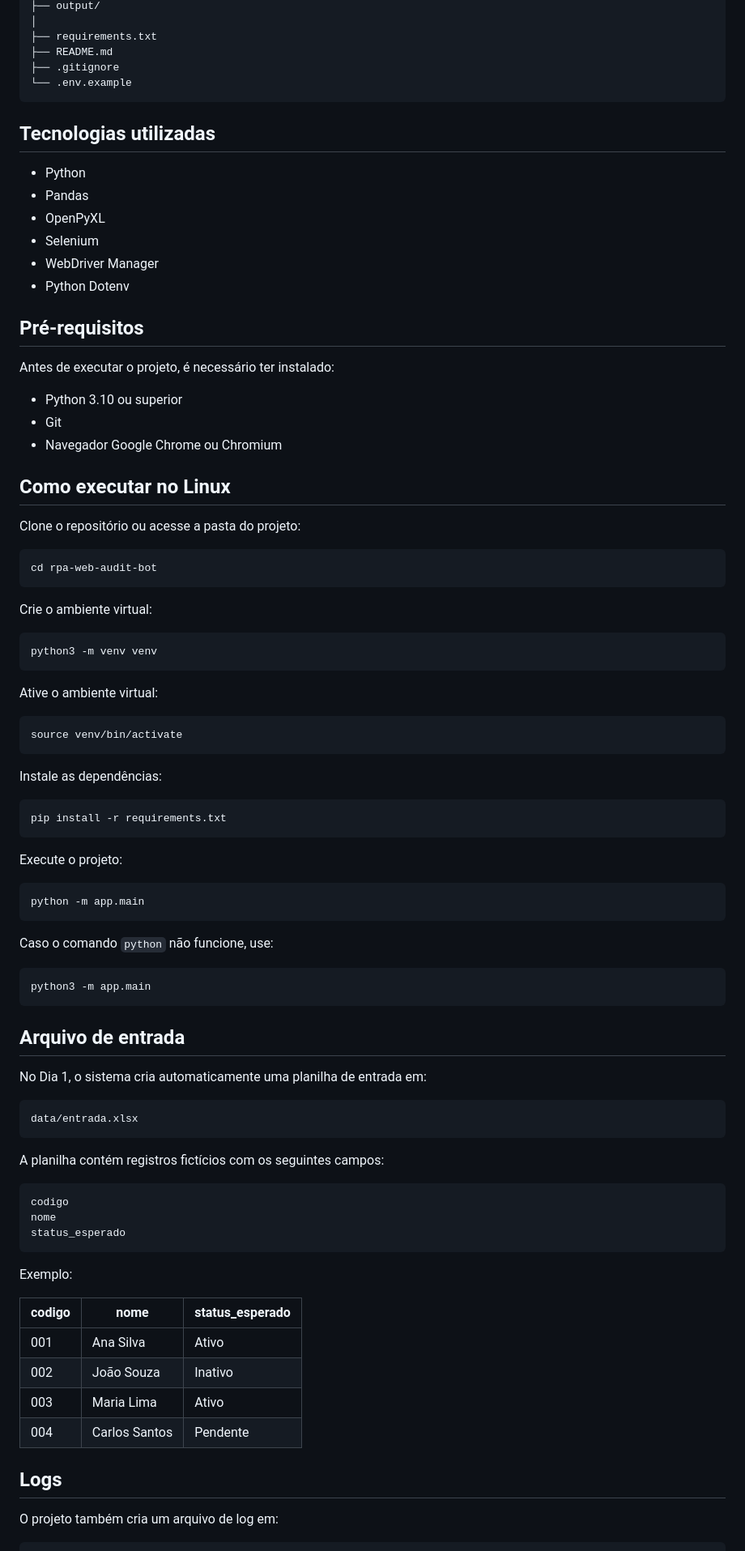
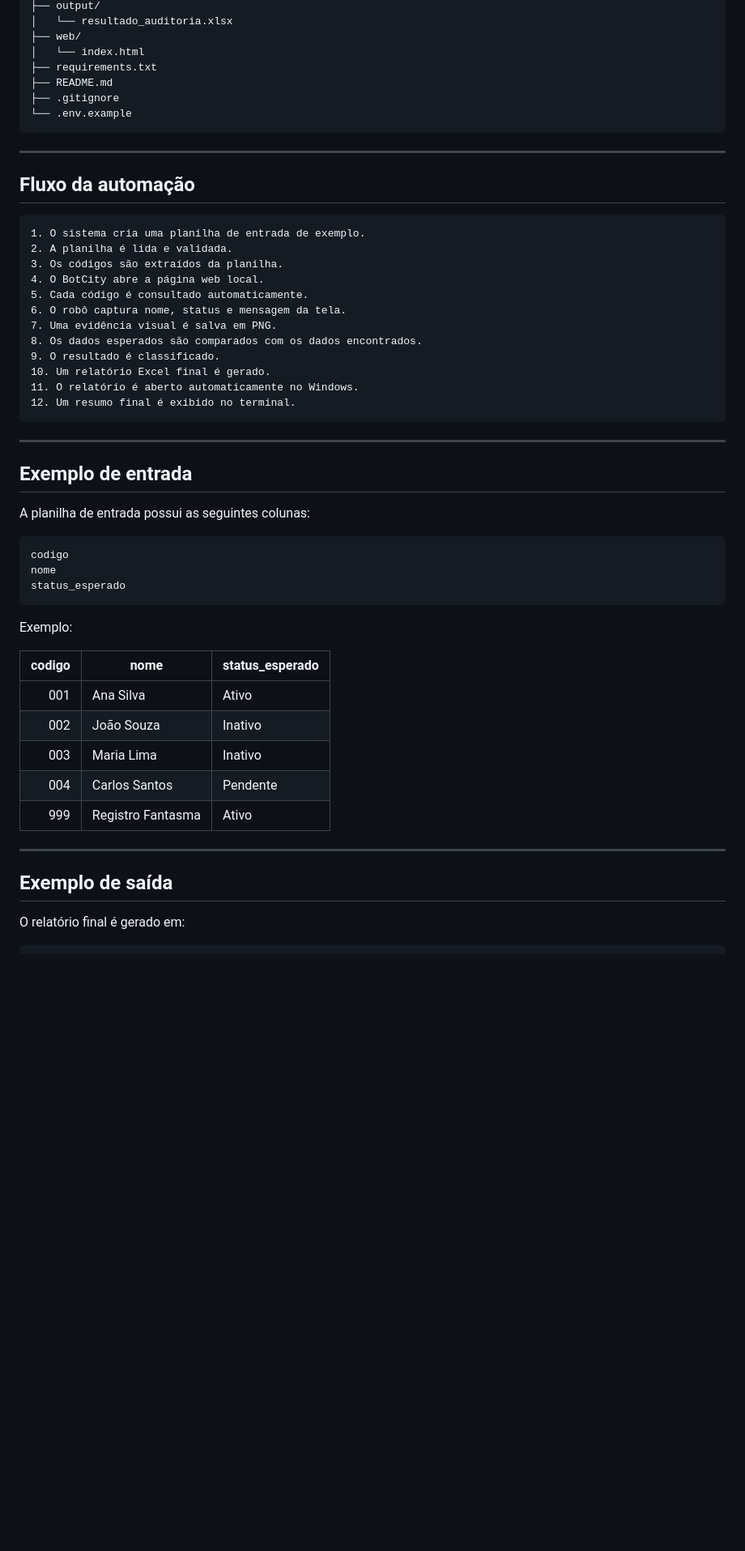
Before and after one commit to laianapinho/rpa-web-audit-bot, a Markdown page: README.md, the part around one of its changes. Shown at 81% size. Rendered like a GitHub page; blank space fills up the shorter version.

````diff
--- a/README.md
+++ b/README.md
@@ -48,75 +80,37 @@ rpa-web-audit-bot/
 ├── output/
-│
+│   └── resultado_auditoria.xlsx
+├── web/
+│   └── index.html
 ├── requirements.txt
 ├── README.md
 ├── .gitignore
 └── .env.example
 ```
 
-## Tecnologias utilizadas
+---
 
-- Python
-- Pandas
-- OpenPyXL
-- Selenium
-- WebDriver Manager
-- Python Dotenv
+## Fluxo da automação
 
-## Pré-requisitos
-
-Antes de executar o projeto, é necessário ter instalado:
-
-- Python 3.10 ou superior
-- Git
-- Navegador Google Chrome ou Chromium
-
-## Como executar no Linux
-
-Clone o repositório ou acesse a pasta do projeto:
-
-```bash
-cd rpa-web-audit-bot
+```text
+1. O sistema cria uma planilha de entrada de exemplo.
+2. A planilha é lida e validada.
+3. Os códigos são extraídos da planilha.
+4. O BotCity abre a página web local.
+5. Cada código é consultado automaticamente.
+6. O robô captura nome, status e mensagem da tela.
+7. Uma evidência visual é salva em PNG.
+8. Os dados esperados são comparados com os dados encontrados.
+9. O resultado é classificado.
+10. Um relatório Excel final é gerado.
+11. O relatório é aberto automaticamente no Windows.
+12. Um resumo final é exibido no terminal.
 ```
 
-Crie o ambiente virtual:
+---
 
-```bash
-python3 -m venv venv
-```
+## Exemplo de entrada
 
-Ative o ambiente virtual:
-
-```bash
-source venv/bin/activate
-```
-
-Instale as dependências:
-
-```bash
-pip install -r requirements.txt
-```
-
-Execute o projeto:
-
-```bash
-python -m app.main
-```
-
-Caso o comando `python` não funcione, use:
-
-```bash
-python3 -m app.main
-```
-
-## Arquivo de entrada
-
-No Dia 1, o sistema cria automaticamente uma planilha de entrada em:
-
-```text
-data/entrada.xlsx
-```
-
-A planilha contém registros fictícios com os seguintes campos:
+A planilha de entrada possui as seguintes colunas:
 
 ```text
 codigo
@@ -126,15 +120,18 @@ status_esperado
 
 Exemplo:
 
-| codigo | nome           | status_esperado |
-|--------|----------------|-----------------|
-| 001    | Ana Silva      | Ativo           |
-| 002    | João Souza     | Inativo         |
-| 003    | Maria Lima     | Ativo           |
-| 004    | Carlos Santos  | Pendente        |
+| codigo | nome              | status_esperado |
+|-------:|-------------------|-----------------|
+| 001    | Ana Silva         | Ativo           |
+| 002    | João Souza        | Inativo         |
+| 003    | Maria Lima        | Inativo         |
+| 004    | Carlos Santos     | Pendente        |
+| 999    | Registro Fantasma | Ativo           |
 
-## Logs
+---
 
-O projeto também cria um arquivo de log em:
+## Exemplo de saída
+
+O relatório final é gerado em:
 
 ```text
````
Also changed, not shown: other parts of README.md (+169 -51 lines).
